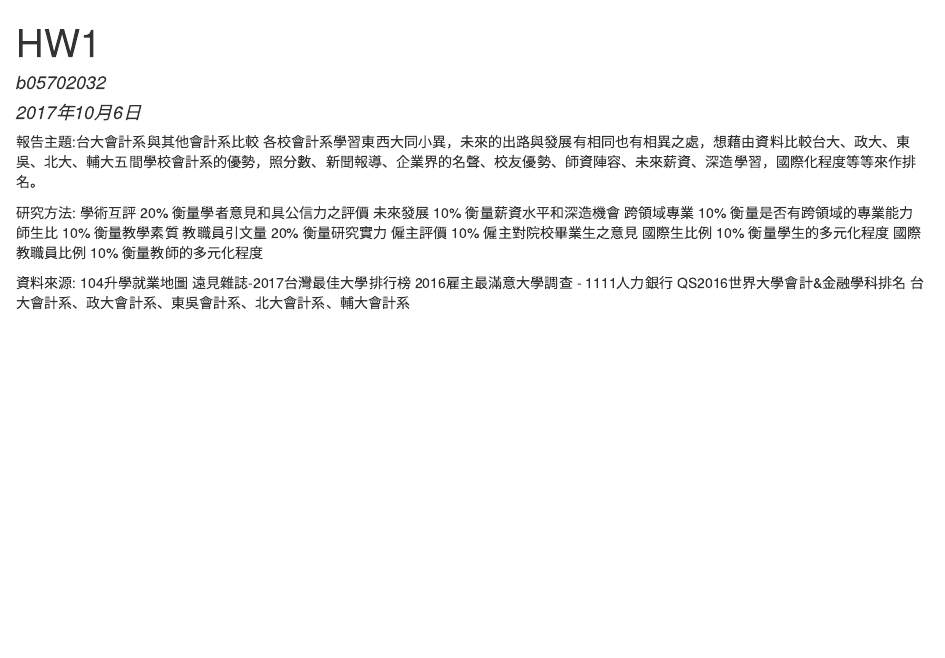
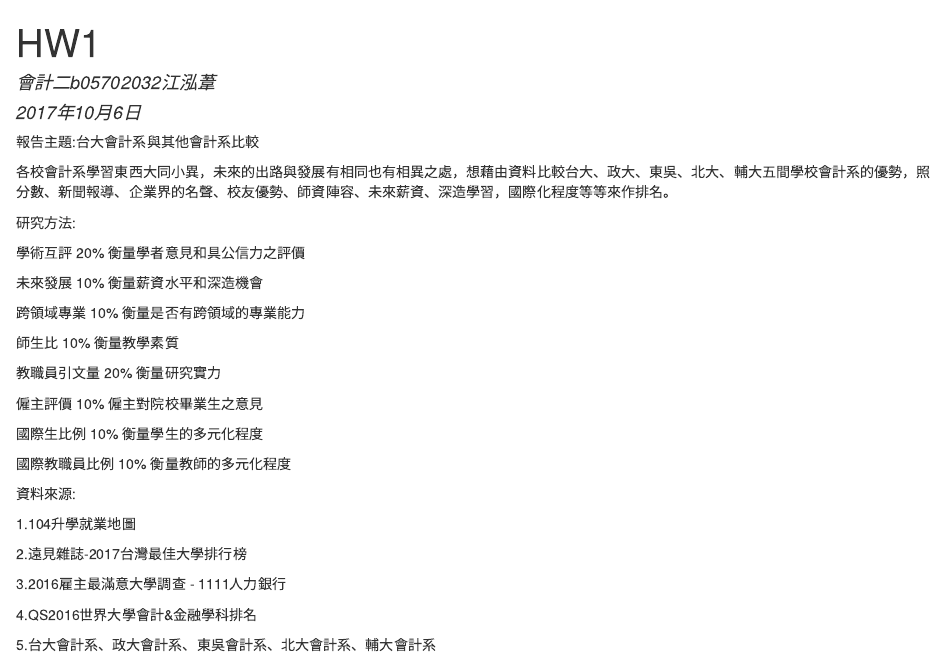
Before and after one commit to NTU-CSX-DataScience/B05702032, an R Markdown document (HW1.Rmd): the page in a window 1100 px wide, from its top. The pictures show the output file HW1.html that the author committed with the source, opened offline.

Commit message:
Add files via upload

```diff
--- a/HW1.Rmd
+++ b/HW1.Rmd
@@ -1,26 +1,40 @@
 ---
 title: "HW1"
-author: "b05702032"
+author: "會計二 b05702032 江泓葦"
 date: "2017年10月6日"
 output: html_document
 ---
 報告主題:台大會計系與其他會計系比較
+
 各校會計系學習東西大同小異，未來的出路與發展有相同也有相異之處，想藉由資料比較台大、政大、東吳、北大、輔大五間學校會計系的優勢，照分數、新聞報導、企業界的名聲、校友優勢、師資陣容、未來薪資、深造學習，國際化程度等等來作排名。
 
 研究方法:
+
 學術互評	     20%  衡量學者意見和具公信力之評價
+
 未來發展       10%  衡量薪資水平和深造機會
+
 跨領域專業     10%  衡量是否有跨領域的專業能力
+
 師生比	       10%  衡量教學素質
+
 教職員引文量	 20%  衡量研究實力
+
 僱主評價	     10%  僱主對院校畢業生之意見
+
 國際生比例	   10%  衡量學生的多元化程度
+
 國際教職員比例 10%  衡量教師的多元化程度
 
 
 資料來源:
-104升學就業地圖
-遠見雜誌-2017台灣最佳大學排行榜
-2016雇主最滿意大學調查 - 1111人力銀行
-QS2016世界大學會計&金融學科排名
-台大會計系、政大會計系、東吳會計系、北大會計系、輔大會計系
+
+1.104升學就業地圖
+
+2.遠見雜誌-2017台灣最佳大學排行榜
+
+3.2016雇主最滿意大學調查 - 1111人力銀行
+
+4.QS2016世界大學會計&金融學科排名
+
+5.台大會計系、政大會計系、東吳會計系、北大會計系、輔大會計系
```
Also changed, not shown: HW1.html.
